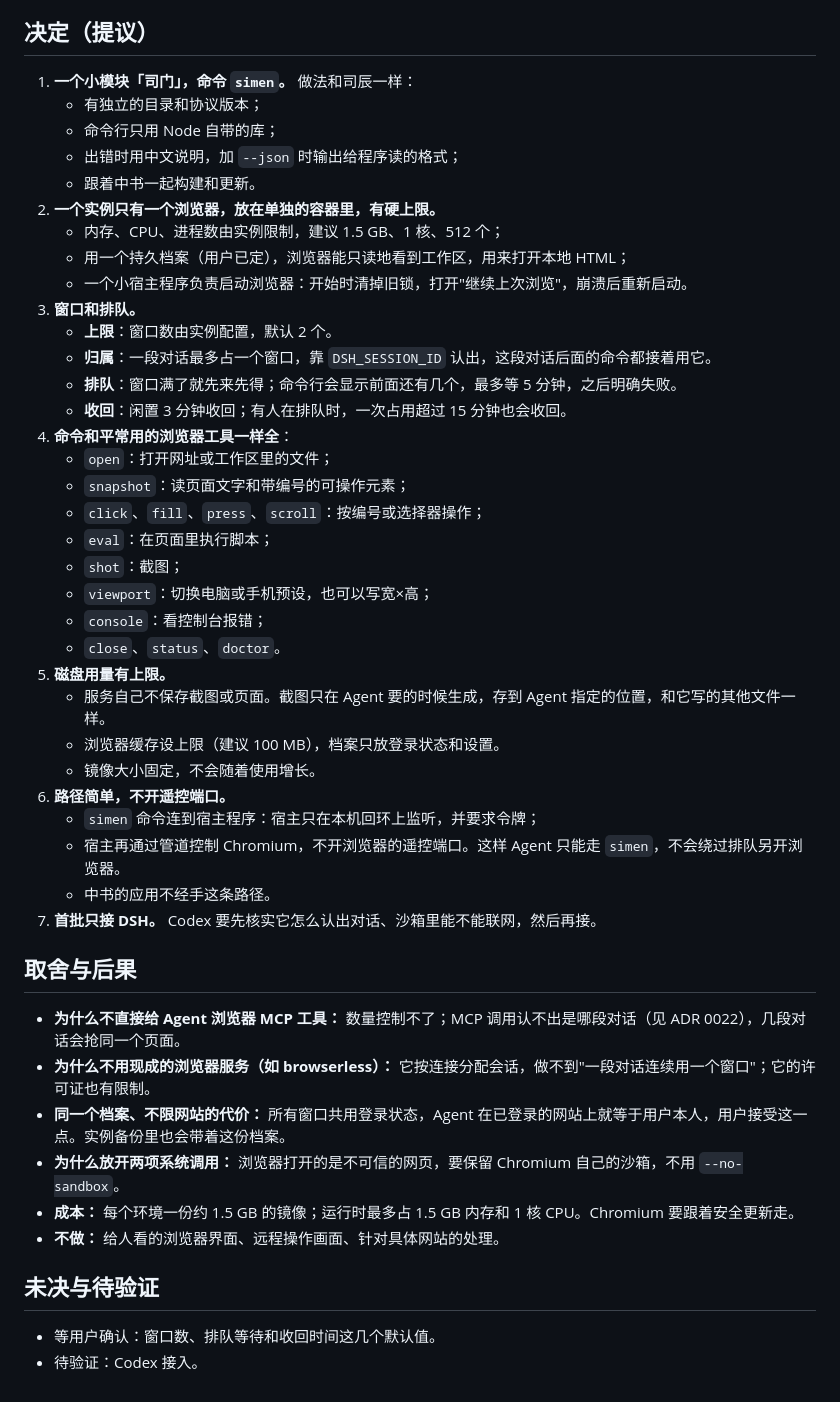
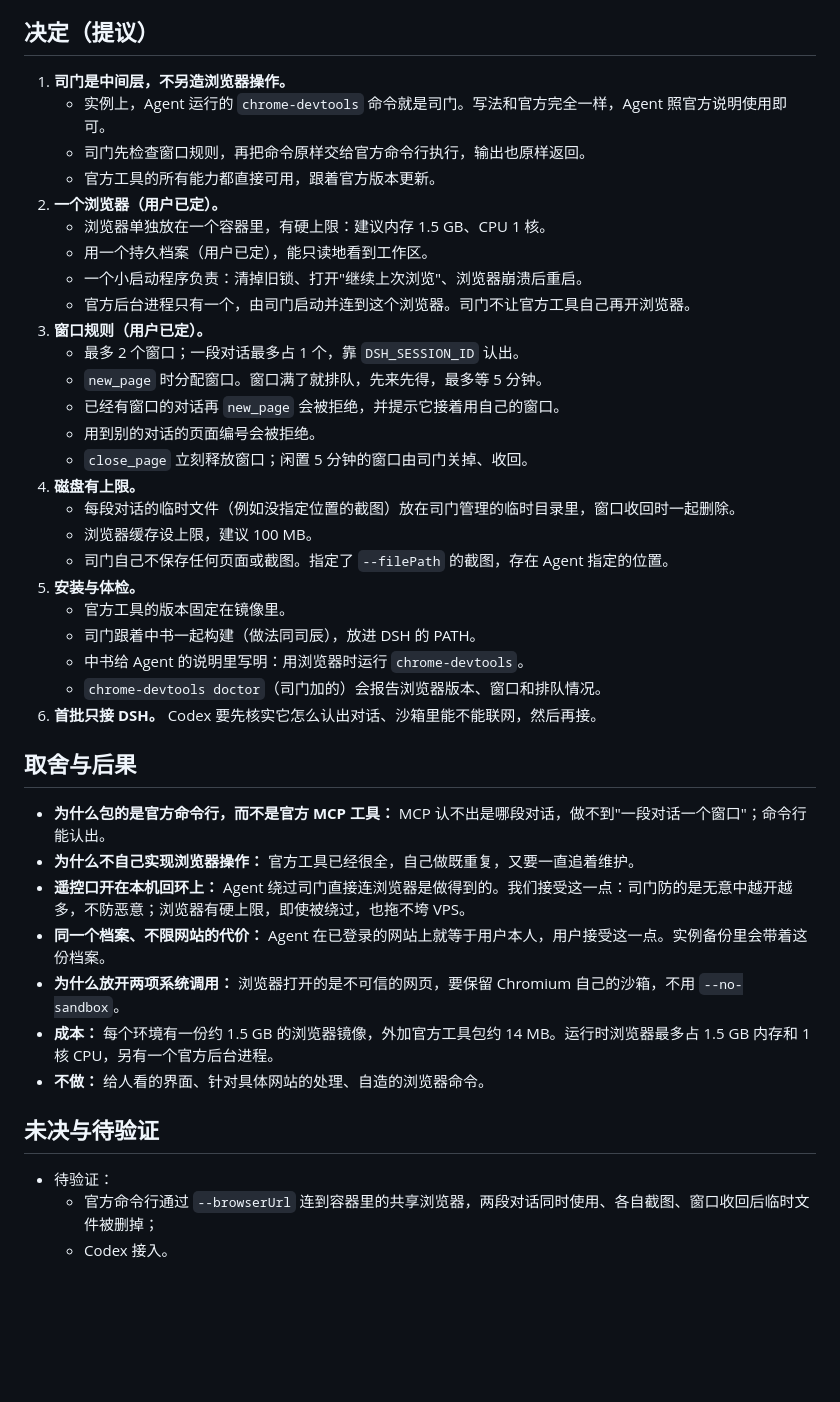
Before and after one commit to Lanbasara/zhongshu, a Markdown page: docs/adr/0023-simen-browser-service.md, the part around one of its changes. Rendered like a GitHub page; blank space fills up the shorter version.

Commit message:
docs: ADR 0023 draft: simen is a middle layer in front of the official chrome-devtools CLI
The user's framing: agents keep using Chrome DevTools; simen only enforces one browser,
two windows, one per conversation, a queue, and 5-minute idle reclaim. Temp screenshots
are cleaned on reclaim.

Co-Authored-By: Claude Opus 5.5 <noreply@anthropic.com>

```diff
--- a/docs/adr/0023-simen-browser-service.md
+++ b/docs/adr/0023-simen-browser-service.md
@@ -33,49 +34,44 @@ Agent 用浏览器主要做两件事：检查自己生成的 HTML 渲染得对
 
 ## 决定（提议）
 
-1. **一个小模块「司门」，命令 `simen`。** 做法和司辰一样：
-   - 有独立的目录和协议版本；
-   - 命令行只用 Node 自带的库；
-   - 出错时用中文说明，加 `--json` 时输出给程序读的格式；
-   - 跟着中书一起构建和更新。
-2. **一个实例只有一个浏览器，放在单独的容器里，有硬上限。**
-   - 内存、CPU、进程数由实例限制，建议 1.5 GB、1 核、512 个；
-   - 用一个持久档案（用户已定），浏览器能只读地看到工作区，用来打开本地 HTML；
-   - 一个小宿主程序负责启动浏览器：开始时清掉旧锁，打开"继续上次浏览"，崩溃后重新启动。
-3. **窗口和排队。**
-   - **上限**：窗口数由实例配置，默认 2 个。
-   - **归属**：一段对话最多占一个窗口，靠 `DSH_SESSION_ID` 认出，这段对话后面的命令都接着用它。
-   - **排队**：窗口满了就先来先得；命令行会显示前面还有几个，最多等 5 分钟，之后明确失败。
-   - **收回**：闲置 3 分钟收回；有人在排队时，一次占用超过 15 分钟也会收回。
-4. **命令和平常用的浏览器工具一样全**：
-   - `open`：打开网址或工作区里的文件；
-   - `snapshot`：读页面文字和带编号的可操作元素；
-   - `click`、`fill`、`press`、`scroll`：按编号或选择器操作；
-   - `eval`：在页面里执行脚本；
-   - `shot`：截图；
-   - `viewport`：切换电脑或手机预设，也可以写宽×高；
-   - `console`：看控制台报错；
-   - `close`、`status`、`doctor`。
-5. **磁盘用量有上限。**
-   - 服务自己不保存截图或页面。截图只在 Agent 要的时候生成，存到 Agent 指定的位置，和它写的其他文件一样。
-   - 浏览器缓存设上限（建议 100 MB），档案只放登录状态和设置。
-   - 镜像大小固定，不会随着使用增长。
-6. **路径简单，不开遥控端口。**
-   - `simen` 命令连到宿主程序：宿主只在本机回环上监听，并要求令牌；
-   - 宿主再通过管道控制 Chromium，不开浏览器的遥控端口。这样 Agent 只能走 `simen`，不会绕过排队另开浏览器。
-   - 中书的应用不经手这条路径。
-7. **首批只接 DSH。** Codex 要先核实它怎么认出对话、沙箱里能不能联网，然后再接。
+1. **司门是中间层，不另造浏览器操作。**
+   - 实例上，Agent 运行的 `chrome-devtools` 命令就是司门。写法和官方完全一样，Agent 照官方说明使用即可。
+   - 司门先检查窗口规则，再把命令原样交给官方命令行执行，输出也原样返回。
+   - 官方工具的所有能力都直接可用，跟着官方版本更新。
+2. **一个浏览器（用户已定）。**
+   - 浏览器单独放在一个容器里，有硬上限：建议内存 1.5 GB、CPU 1 核。
+   - 用一个持久档案（用户已定），能只读地看到工作区。
+   - 一个小启动程序负责：清掉旧锁、打开"继续上次浏览"、浏览器崩溃后重启。
+   - 官方后台进程只有一个，由司门启动并连到这个浏览器。司门不让官方工具自己再开浏览器。
+3. **窗口规则（用户已定）。**
+   - 最多 2 个窗口；一段对话最多占 1 个，靠 `DSH_SESSION_ID` 认出。
+   - `new_page` 时分配窗口。窗口满了就排队，先来先得，最多等 5 分钟。
+   - 已经有窗口的对话再 `new_page` 会被拒绝，并提示它接着用自己的窗口。
+   - 用到别的对话的页面编号会被拒绝。
+   - `close_page` 立刻释放窗口；闲置 5 分钟的窗口由司门关掉、收回。
+4. **磁盘有上限。**
+   - 每段对话的临时文件（例如没指定位置的截图）放在司门管理的临时目录里，窗口收回时一起删除。
+   - 浏览器缓存设上限，建议 100 MB。
+   - 司门自己不保存任何页面或截图。指定了 `--filePath` 的截图，存在 Agent 指定的位置。
+5. **安装与体检。**
+   - 官方工具的版本固定在镜像里。
+   - 司门跟着中书一起构建（做法同司辰），放进 DSH 的 PATH。
+   - 中书给 Agent 的说明里写明：用浏览器时运行 `chrome-devtools`。
+   - `chrome-devtools doctor`（司门加的）会报告浏览器版本、窗口和排队情况。
+6. **首批只接 DSH。** Codex 要先核实它怎么认出对话、沙箱里能不能联网，然后再接。
 
 ## 取舍与后果
 
-- **为什么不直接给 Agent 浏览器 MCP 工具：** 数量控制不了；MCP 调用认不出是哪段对话（见 ADR 0022），几段对话会抢同一个页面。
-- **为什么不用现成的浏览器服务（如 browserless）：** 它按连接分配会话，做不到"一段对话连续用一个窗口"；它的许可证也有限制。
-- **同一个档案、不限网站的代价：** 所有窗口共用登录状态，Agent 在已登录的网站上就等于用户本人，用户接受这一点。实例备份里也会带着这份档案。
+- **为什么包的是官方命令行，而不是官方 MCP 工具：** MCP 认不出是哪段对话，做不到"一段对话一个窗口"；命令行能认出。
+- **为什么不自己实现浏览器操作：** 官方工具已经很全，自己做既重复，又要一直追着维护。
+- **遥控口开在本机回环上：** Agent 绕过司门直接连浏览器是做得到的。我们接受这一点：司门防的是无意中越开越多，不防恶意；浏览器有硬上限，即使被绕过，也拖不垮 VPS。
+- **同一个档案、不限网站的代价：** Agent 在已登录的网站上就等于用户本人，用户接受这一点。实例备份里会带着这份档案。
 - **为什么放开两项系统调用：** 浏览器打开的是不可信的网页，要保留 Chromium 自己的沙箱，不用 `--no-sandbox`。
-- **成本：** 每个环境一份约 1.5 GB 的镜像；运行时最多占 1.5 GB 内存和 1 核 CPU。Chromium 要跟着安全更新走。
-- **不做：** 给人看的浏览器界面、远程操作画面、针对具体网站的处理。
+- **成本：** 每个环境有一份约 1.5 GB 的浏览器镜像，外加官方工具包约 14 MB。运行时浏览器最多占 1.5 GB 内存和 1 核 CPU，另有一个官方后台进程。
+- **不做：** 给人看的界面、针对具体网站的处理、自造的浏览器命令。
 
 ## 未决与待验证
 
-- 等用户确认：窗口数、排队等待和收回时间这几个默认值。
-- 待验证：Codex 接入。
+- 待验证：
+  - 官方命令行通过 `--browserUrl` 连到容器里的共享浏览器，两段对话同时使用、各自截图、窗口收回后临时文件被删掉；
+  - Codex 接入。
```
Also changed, not shown: other parts of docs/adr/0023-simen-browser-service.md (+22 -21 lines).
